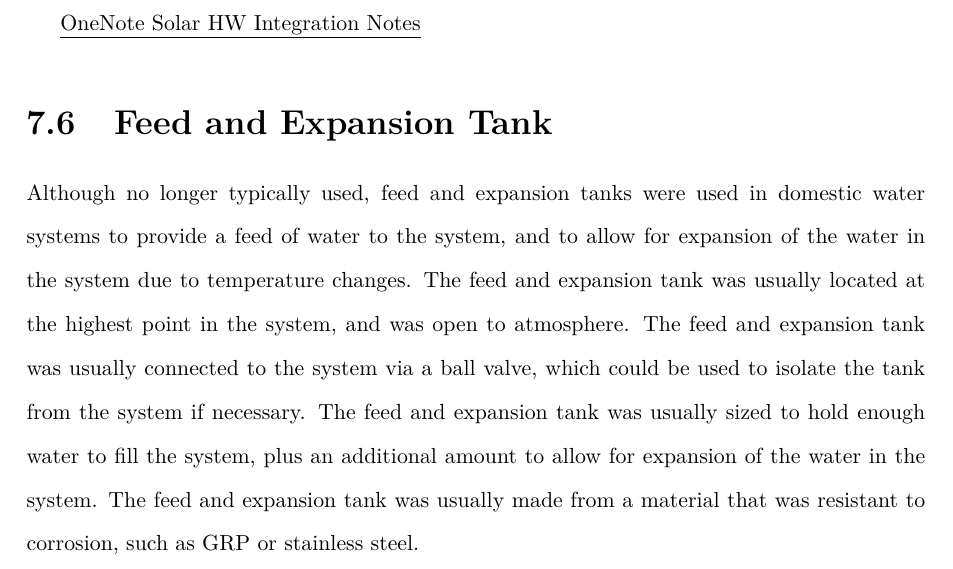
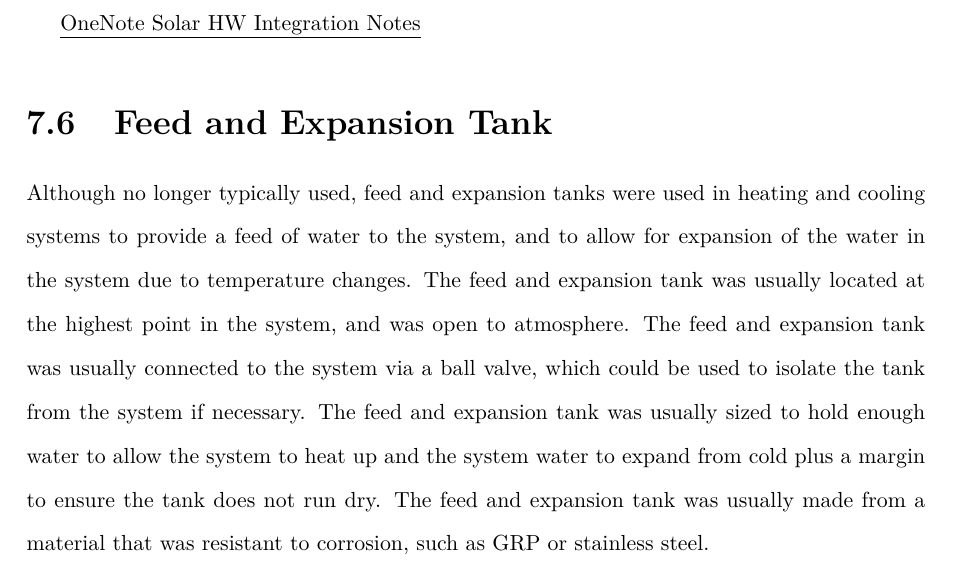
Before and after one commit to adamrees89/MEP-Guide, a LaTeX thesis (MEP_Guide.tex, which reads chapters/tanks.tex): part of page 36 of 39, cut so that both start at the same text. Compiled offline with pdfLaTeX.

Commit message:
Reviewer change

```diff
--- a/chapters/tanks.tex
+++ b/chapters/tanks.tex
@@ -118,4 +118,4 @@ F = 1,000 \times 0.00016 \times 3.84 = 0.61~\si{\kilo\gram\metre\per\square\seco
 
 \section{Feed and Expansion Tank}
 
-Although no longer typically used, feed and expansion tanks were used in domestic water systems to provide a feed of water to the system, and to allow for expansion of the water in the system due to temperature changes.  The feed and expansion tank was usually located at the highest point in the system, and was open to atmosphere.  The feed and expansion tank was usually connected to the system via a ball valve, which could be used to isolate the tank from the system if necessary.  The feed and expansion tank was usually sized to hold enough water to fill the system, plus an additional amount to allow for expansion of the water in the system.  The feed and expansion tank was usually made from a material that was resistant to corrosion, such as \gls{GRP} or stainless steel.
+Although no longer typically used, feed and expansion tanks were used in heating and cooling systems to provide a feed of water to the system, and to allow for expansion of the water in the system due to temperature changes.  The feed and expansion tank was usually located at the highest point in the system, and was open to atmosphere.  The feed and expansion tank was usually connected to the system via a ball valve, which could be used to isolate the tank from the system if necessary.  The feed and expansion tank was usually sized to hold enough water to allow the system to heat up and the system water to expand from cold plus a margin to ensure the tank does not run dry.  The feed and expansion tank was usually made from a material that was resistant to corrosion, such as \gls{GRP} or stainless steel.
```
